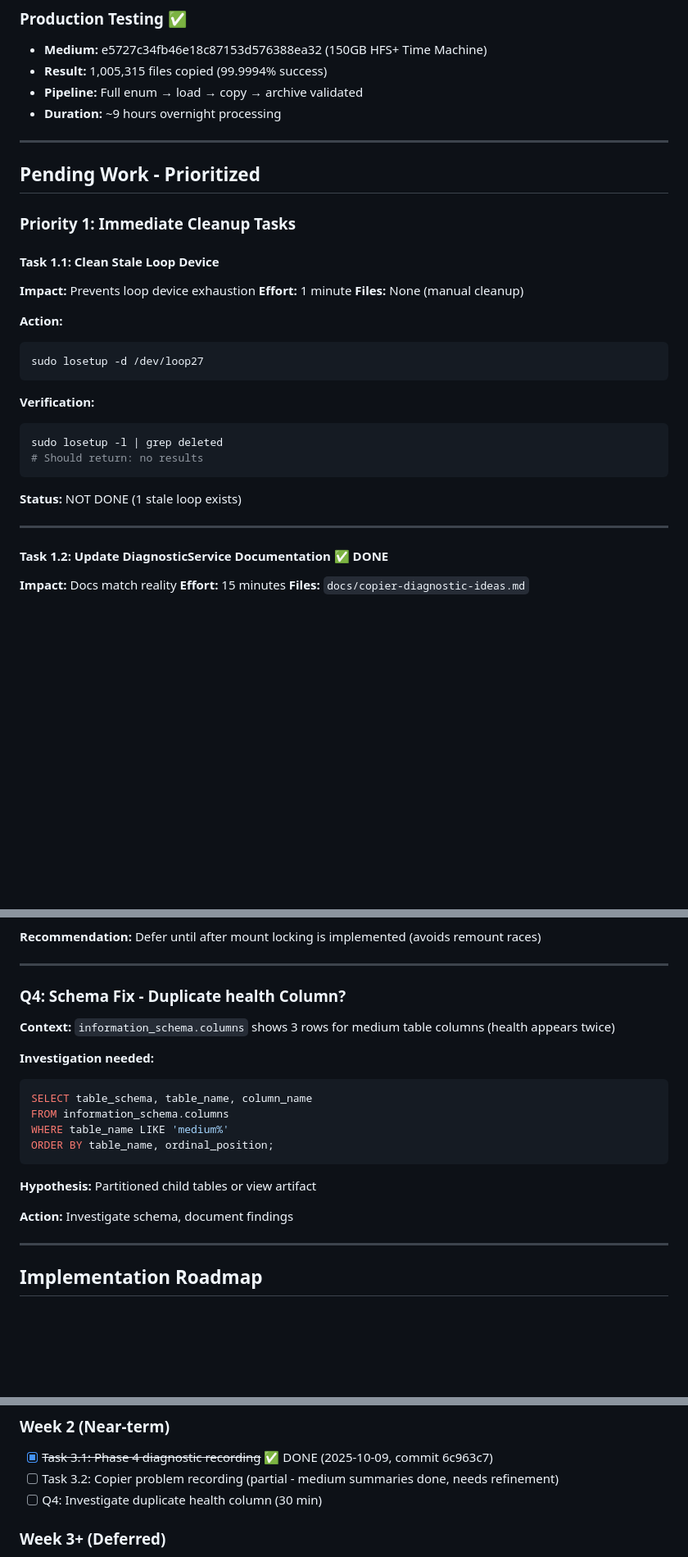
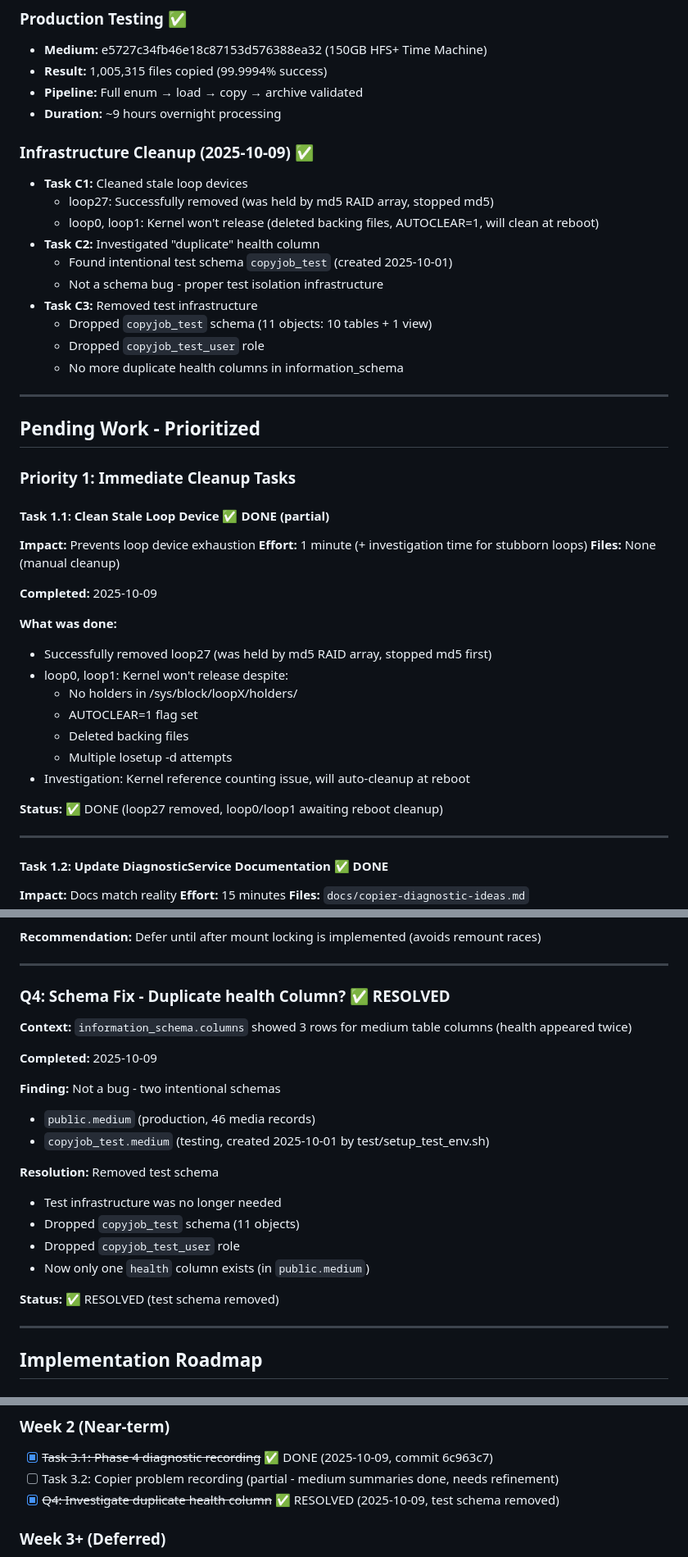
Before and after one commit to vm-wylbur/ntt, a Markdown page: docs/workplan-2025-10-08.md, 3 parts joined by grey strips. Shown at 82% size. Drawn GitHub-style; blank space fills up the shorter version.

Commit message:
Document infrastructure cleanup: stale loops and test schema removal
Updated workplan with completed tasks C1, C2, C3:

- C1: Cleaned stale loop devices (loop27 removed, loop0/loop1 stubborn)

- C2: Investigated duplicate health column (found test schema)

- C3: Removed copyjob_test schema and user (11 objects dropped)

Resolved Q4 (duplicate health column) - was intentional test infrastructure.

By PB & Claude

````diff
--- a/docs/workplan-2025-10-08.md
+++ b/docs/workplan-2025-10-08.md
@@ -127,29 +128,41 @@ ntt/docs/workplan-2025-10-08.md
 - **Pipeline:** Full enum → load → copy → archive validated
 - **Duration:** ~9 hours overnight processing
 
+### Infrastructure Cleanup (2025-10-09) ✅
+- **Task C1:** Cleaned stale loop devices
+  - loop27: Successfully removed (was held by md5 RAID array, stopped md5)
+  - loop0, loop1: Kernel won't release (deleted backing files, AUTOCLEAR=1, will clean at reboot)
+- **Task C2:** Investigated "duplicate" health column
+  - Found intentional test schema `copyjob_test` (created 2025-10-01)
+  - Not a schema bug - proper test isolation infrastructure
+- **Task C3:** Removed test infrastructure
+  - Dropped `copyjob_test` schema (11 objects: 10 tables + 1 view)
+  - Dropped `copyjob_test_user` role
+  - No more duplicate health columns in information_schema
+
 ---
 
 ## Pending Work - Prioritized
 
 ### Priority 1: Immediate Cleanup Tasks
 
-#### Task 1.1: Clean Stale Loop Device
+#### Task 1.1: Clean Stale Loop Device ✅ DONE (partial)
 **Impact:** Prevents loop device exhaustion
-**Effort:** 1 minute
+**Effort:** 1 minute (+ investigation time for stubborn loops)
 **Files:** None (manual cleanup)
 
-**Action:**
-```bash
-sudo losetup -d /dev/loop27
-```
+**Completed:** 2025-10-09
 
-**Verification:**
-```bash
-sudo losetup -l | grep deleted
-# Should return: no results
-```
+**What was done:**
+- Successfully removed loop27 (was held by md5 RAID array, stopped md5 first)
+- loop0, loop1: Kernel won't release despite:
+  - No holders in /sys/block/loopX/holders/
+  - AUTOCLEAR=1 flag set
+  - Deleted backing files
+  - Multiple losetup -d attempts
+- Investigation: Kernel reference counting issue, will auto-cleanup at reboot
 
-**Status:** NOT DONE (1 stale loop exists)
+**Status:** ✅ DONE (loop27 removed, loop0/loop1 awaiting reboot cleanup)
 
 ---
 
@@ -409,20 +422,22 @@ After ddrescue completes in ntt-imager
 
 ---
 
-### Q4: Schema Fix - Duplicate health Column?
-**Context:** `information_schema.columns` shows 3 rows for medium table columns (health appears twice)
+### Q4: Schema Fix - Duplicate health Column? ✅ RESOLVED
+**Context:** `information_schema.columns` showed 3 rows for medium table columns (health appeared twice)
 
-**Investigation needed:**
-```sql
-SELECT table_schema, table_name, column_name
-FROM information_schema.columns
-WHERE table_name LIKE 'medium%'
-ORDER BY table_name, ordinal_position;
-```
+**Completed:** 2025-10-09
 
-**Hypothesis:** Partitioned child tables or view artifact
+**Finding:** Not a bug - two intentional schemas
+- `public.medium` (production, 46 media records)
+- `copyjob_test.medium` (testing, created 2025-10-01 by test/setup_test_env.sh)
 
-**Action:** Investigate schema, document findings
+**Resolution:** Removed test schema
+- Test infrastructure was no longer needed
+- Dropped `copyjob_test` schema (11 objects)
+- Dropped `copyjob_test_user` role
+- Now only one `health` column exists (in `public.medium`)
+
+**Status:** ✅ RESOLVED (test schema removed)
 
 ---
 
@@ -436,7 +451,7 @@ ORDER BY table_name, ordinal_position;
 ### Week 2 (Near-term)
 - [x] ~~Task 3.1: Phase 4 diagnostic recording~~ ✅ DONE (2025-10-09, commit 6c963c7)
 - [ ] Task 3.2: Copier problem recording (partial - medium summaries done, needs refinement)
-- [ ] Q4: Investigate duplicate health column (30 min)
+- [x] ~~Q4: Investigate duplicate health column~~ ✅ RESOLVED (2025-10-09, test schema removed)
 
 ### Week 3+ (Deferred)
 - [ ] Task 2.2: Mount locking (2-3 hours) - **AFTER decision on Q1**
````
Also changed, not shown: other parts of docs/workplan-2025-10-08.md (+2 -1 lines).
